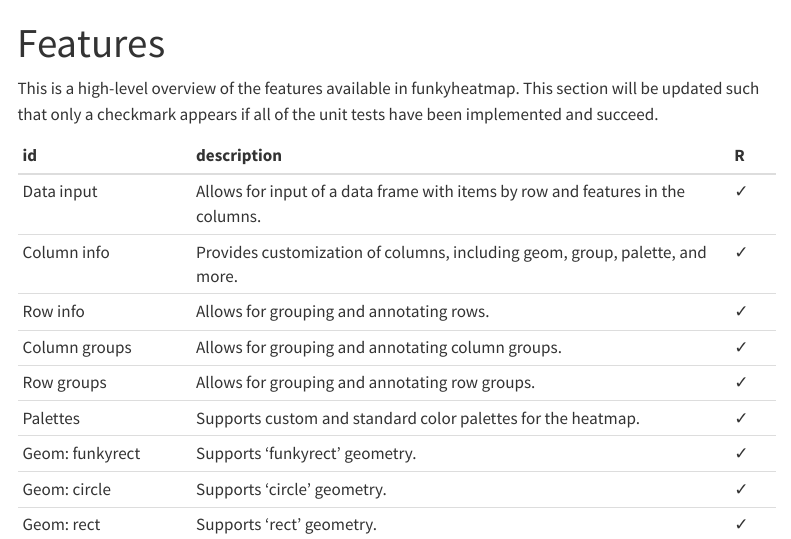
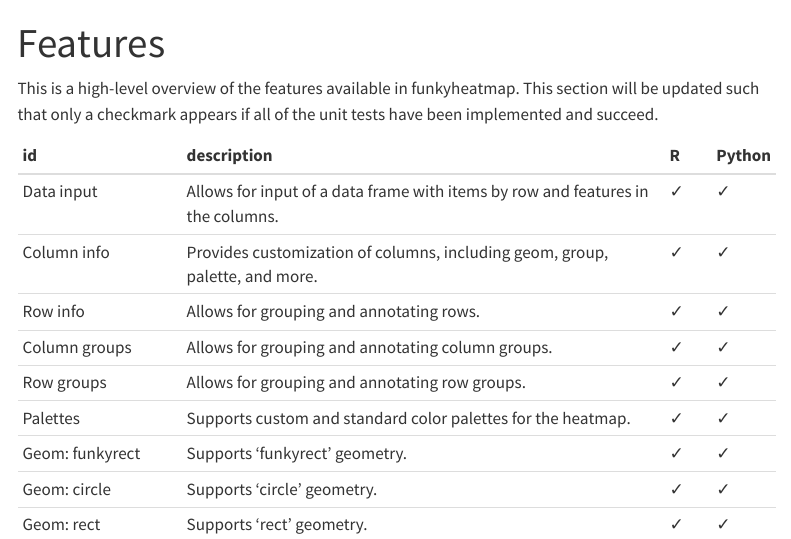
Before and after one commit to funkyheatmap/funkyheatmap.github.io, a Quarto document (features.qmd): the page in a window 1100 px wide, from its top. Rendered offline with R 4.5, knitr and Pandoc in place of Quarto, with nearby package versions; menus at the side of the page are left out.

Commit message:
Added FunkyPyHeatmaps functionalities

````diff
--- a/features.qmd
+++ b/features.qmd
@@ -13,13 +13,13 @@
 ```{r echo=FALSE}
 features <- tribble(
 # tribble_start
-  ~id,                          ~description,                                                                       ~R,
-  "Data input",                 "Allows for input of a data frame with items by row and features in the columns.",  "✓",
-  "Column info",                "Provides customization of columns, including geom, group, palette, and more.",     "✓",
-  "Row info",                   "Allows for grouping and annotating rows.",                                         "✓",
-  "Column groups",              "Allows for grouping and annotating column groups.",                                "✓",
-  "Row groups",                 "Allows for grouping and annotating row groups.",                                   "✓",
-  "Palettes",                   "Supports custom and standard color palettes for the heatmap.",                     "✓",
-  "Geom: funkyrect",            "Supports 'funkyrect' geometry.",                                                   "✓",
-  "Geom: circle",               "Supports 'circle' geometry.",                                                      "✓",
-  "Geom: rect",                 "Supports 'rect' geometry.",                                                        "✓",
+  ~id,                          ~description,                                                                       ~R,       ~Python,
+  "Data input",                 "Allows for input of a data frame with items by row and features in the columns.",  "✓",      "✓",
+  "Column info",                "Provides customization of columns, including geom, group, palette, and more.",     "✓",      "✓",
+  "Row info",                   "Allows for grouping and annotating rows.",                                         "✓",      "✓",
+  "Column groups",              "Allows for grouping and annotating column groups.",                                "✓",      "✓",
+  "Row groups",                 "Allows for grouping and annotating row groups.",                                   "✓",      "✓",
+  "Palettes",                   "Supports custom and standard color palettes for the heatmap.",                     "✓",      "✓",
+  "Geom: funkyrect",            "Supports 'funkyrect' geometry.",                                                   "✓",      "✓",
+  "Geom: circle",               "Supports 'circle' geometry.",                                                      "✓",      "✓",
+  "Geom: rect",                 "Supports 'rect' geometry.",                                                        "✓",      "✓",
````
Also changed, not shown: features.qmd (18 more changed lines).
